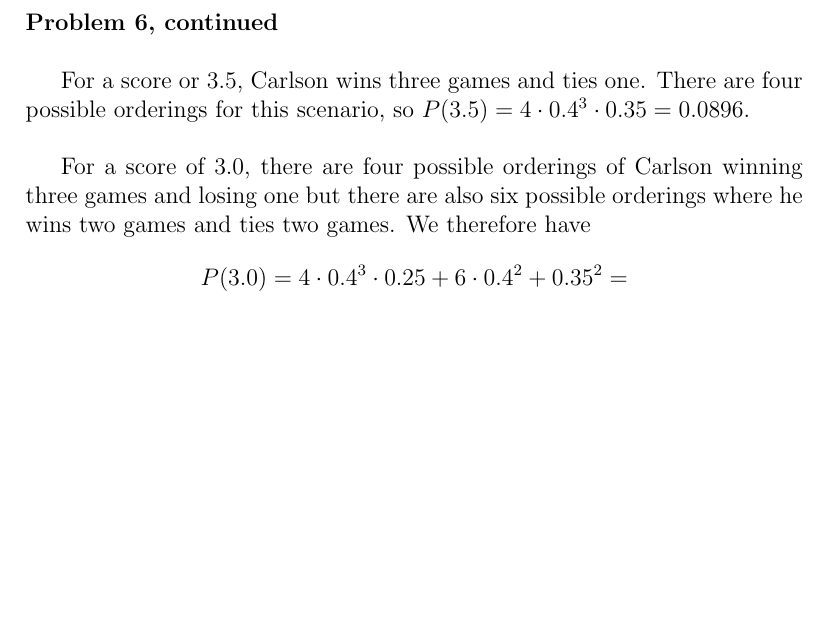
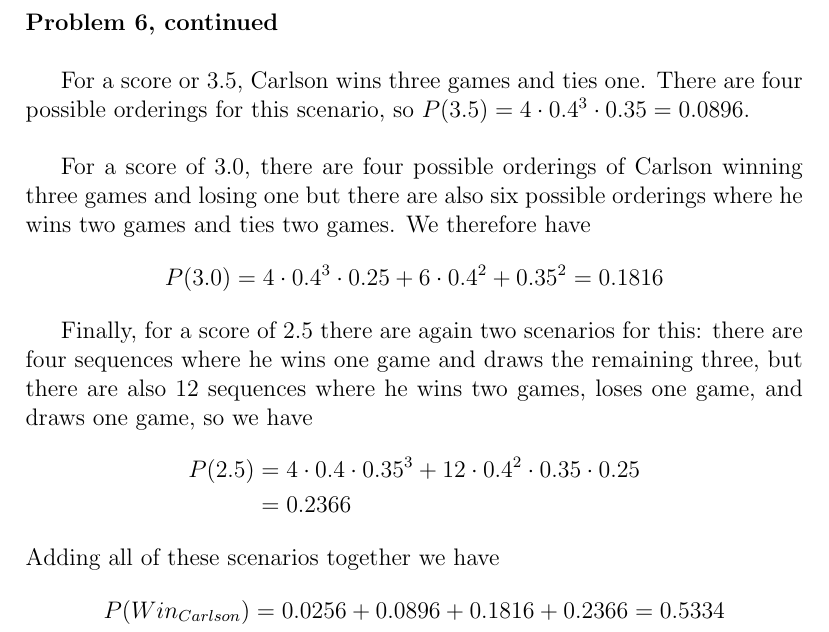
Before and after one commit to anhnguyendepocen/BayesianInference-1, a LaTeX problem sheet (Homework 02 -- Discrete Probability (David Shaub).tex): part of page 12 of 14, cut so that both start at the same text, the shorter picture padded with empty space. Compiled offline with pdfLaTeX.

Commit message:
finish p6

```diff
--- a/Homework 02 -- Discrete Probability (David Shaub).tex
+++ b/Homework 02 -- Discrete Probability (David Shaub).tex
@@ -300,10 +300,18 @@ For a score or 3.5, Carlson wins three games and ties one. There are four possib
 
 For a score of 3.0, there are four possible orderings of Carlson winning three games and losing one but there are also six possible orderings where he wins two games and ties two games. We therefore have
 \begin{align*}
-P(3.0) = 4 \cdot 0.4^3 \cdot 0.25 + 6 \cdot 0.4^2 + 0.35^2 =
+P(3.0) = 4 \cdot 0.4^3 \cdot 0.25 + 6 \cdot 0.4^2 + 0.35^2 = 0.1816
 \end{align*}
 
-
+Finally, for a score of 2.5 there are again two scenarios for this: there are four sequences where he wins one game and draws the remaining three, but there are also 12 sequences where he wins two games, loses one game, and draws one game, so we have
+\begin{align*}
+P(2.5) &= 4 \cdot 0.4 \cdot 0.35^3 + 12 \cdot 0.4^2 \cdot 0.35 \cdot 0.25\\
+&= 0.2366
+\end{align*}
+Adding all of these scenarios together we have
+\begin{align*}
+P(Win_{Carlson}) = 0.0256 + 0.0896 + 0.1816 + 0.2366 = 0.5334
+\end{align*}
 
 \newpage
 \section*{Problem 7 (Graduate)}
```
